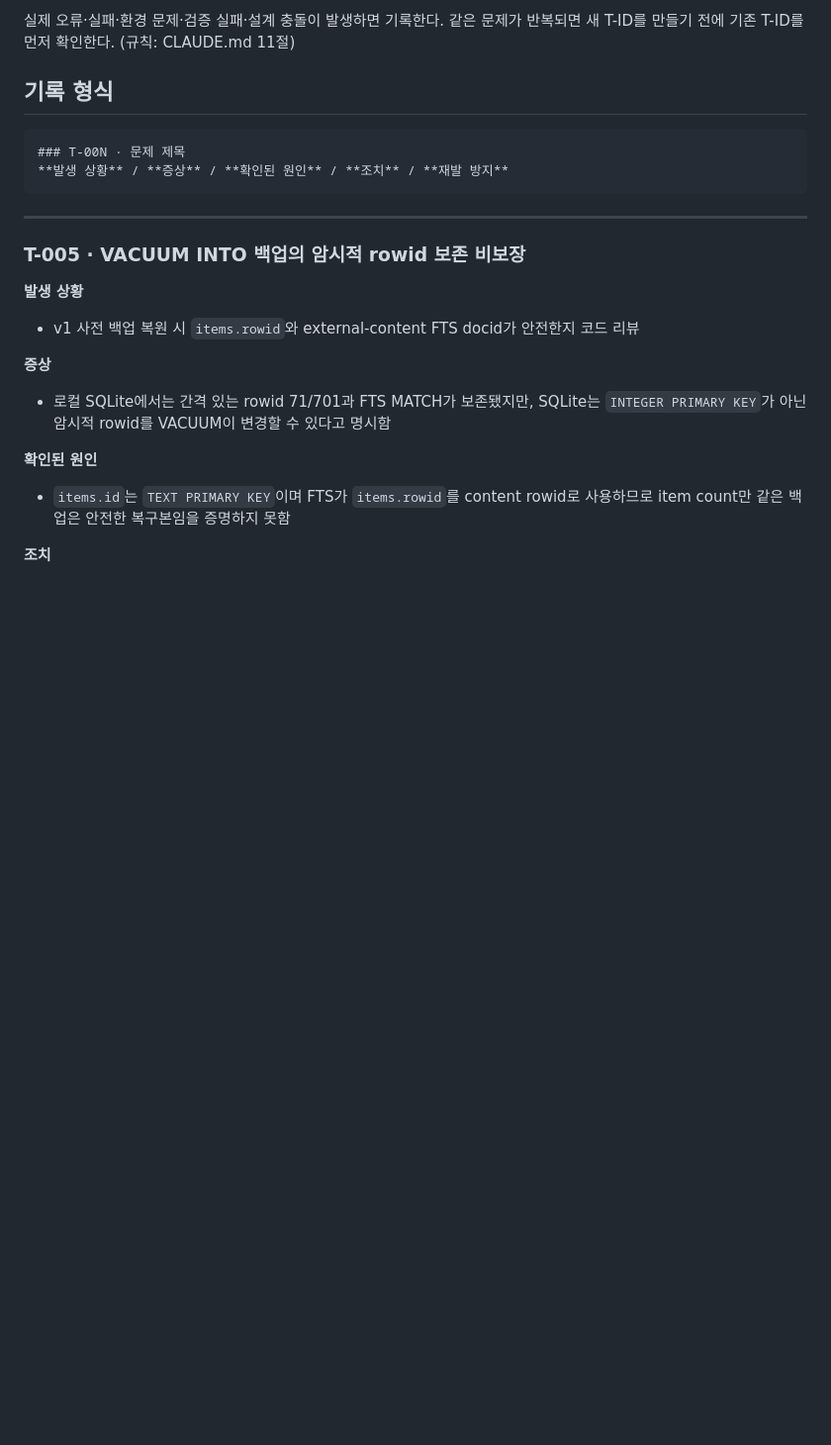
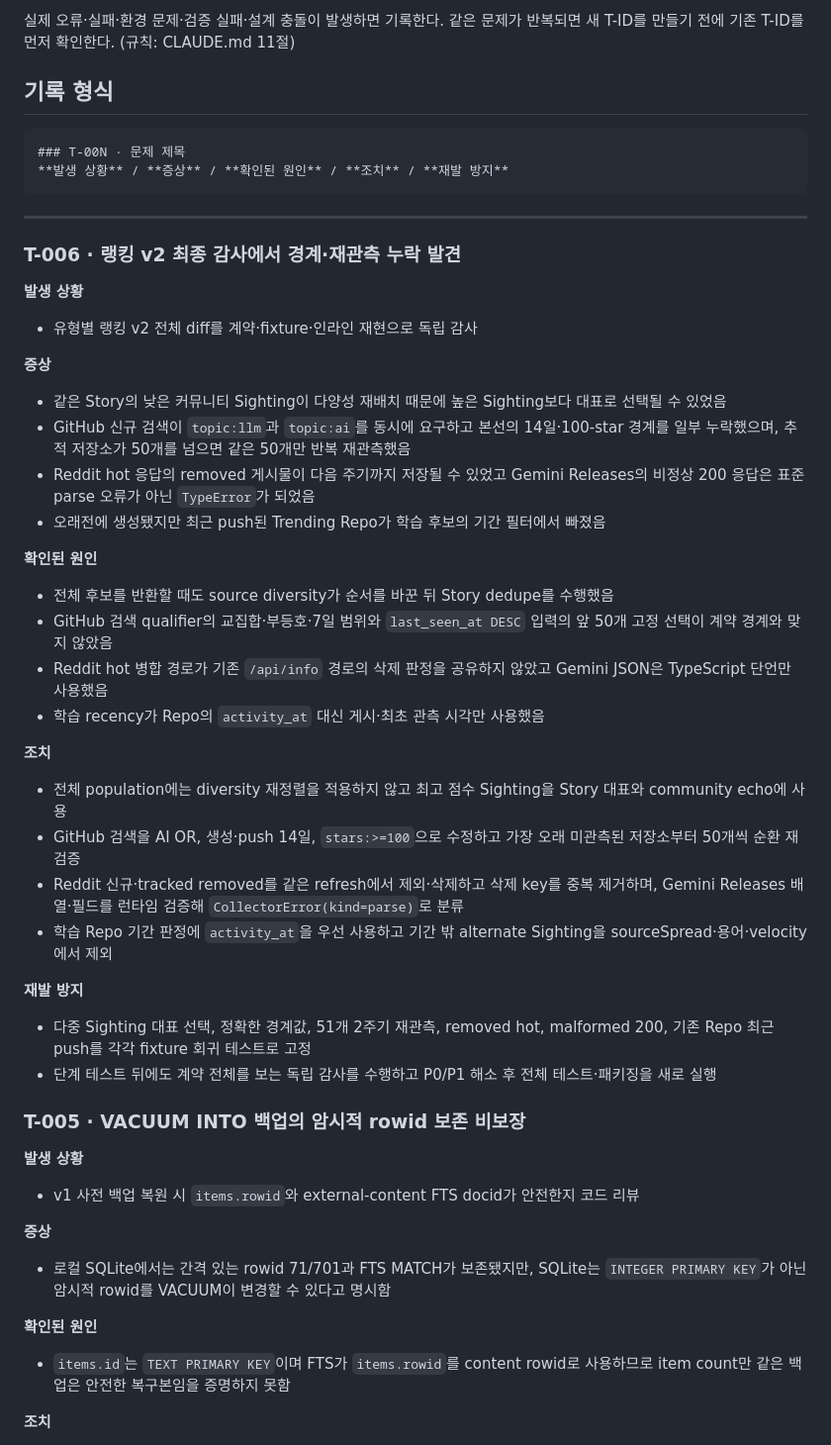
Before and after one commit to gorhkdwj/AI-News-Supplier, a Markdown page: Troubleshootinglog.md, the part around the change. Shown at 99% size. GitHub-like rendering; blank space fills up the shorter version.

````diff
--- a/Troubleshootinglog.md
+++ b/Troubleshootinglog.md
@@ -9,6 +9,38 @@
 ```
 
 ---
+
+### T-006 · 랭킹 v2 최종 감사에서 경계·재관측 누락 발견
+
+**발생 상황**
+
+- 유형별 랭킹 v2 전체 diff를 계약·fixture·인라인 재현으로 독립 감사
+
+**증상**
+
+- 같은 Story의 낮은 커뮤니티 Sighting이 다양성 재배치 때문에 높은 Sighting보다 대표로 선택될 수 있었음
+- GitHub 신규 검색이 `topic:llm`과 `topic:ai`를 동시에 요구하고 본선의 14일·100-star 경계를 일부 누락했으며, 추적 저장소가 50개를 넘으면 같은 50개만 반복 재관측했음
+- Reddit hot 응답의 removed 게시물이 다음 주기까지 저장될 수 있었고 Gemini Releases의 비정상 200 응답은 표준 parse 오류가 아닌 `TypeError`가 되었음
+- 오래전에 생성됐지만 최근 push된 Trending Repo가 학습 후보의 기간 필터에서 빠졌음
+
+**확인된 원인**
+
+- 전체 후보를 반환할 때도 source diversity가 순서를 바꾼 뒤 Story dedupe를 수행했음
+- GitHub 검색 qualifier의 교집합·부등호·7일 범위와 `last_seen_at DESC` 입력의 앞 50개 고정 선택이 계약 경계와 맞지 않았음
+- Reddit hot 병합 경로가 기존 `/api/info` 경로의 삭제 판정을 공유하지 않았고 Gemini JSON은 TypeScript 단언만 사용했음
+- 학습 recency가 Repo의 `activity_at` 대신 게시·최초 관측 시각만 사용했음
+
+**조치**
+
+- 전체 population에는 diversity 재정렬을 적용하지 않고 최고 점수 Sighting을 Story 대표와 community echo에 사용
+- GitHub 검색을 AI OR, 생성·push 14일, `stars:>=100`으로 수정하고 가장 오래 미관측된 저장소부터 50개씩 순환 재검증
+- Reddit 신규·tracked removed를 같은 refresh에서 제외·삭제하고 삭제 key를 중복 제거하며, Gemini Releases 배열·필드를 런타임 검증해 `CollectorError(kind=parse)`로 분류
+- 학습 Repo 기간 판정에 `activity_at`을 우선 사용하고 기간 밖 alternate Sighting을 sourceSpread·용어·velocity에서 제외
+
+**재발 방지**
+
+- 다중 Sighting 대표 선택, 정확한 경계값, 51개 2주기 재관측, removed hot, malformed 200, 기존 Repo 최근 push를 각각 fixture 회귀 테스트로 고정
+- 단계 테스트 뒤에도 계약 전체를 보는 독립 감사를 수행하고 P0/P1 해소 후 전체 테스트·패키징을 새로 실행
 
 ### T-005 · VACUUM INTO 백업의 암시적 rowid 보존 비보장
 **발생 상황**
````
Also changed, not shown: Worklog.md (+40 -0 lines).
